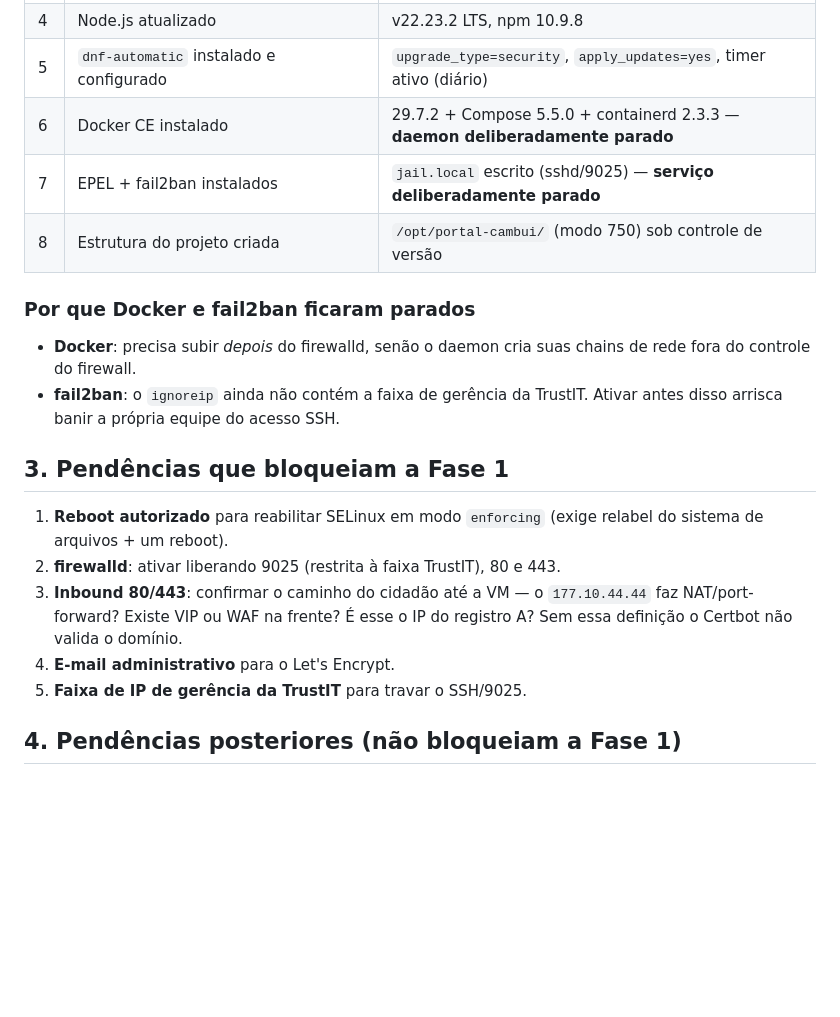
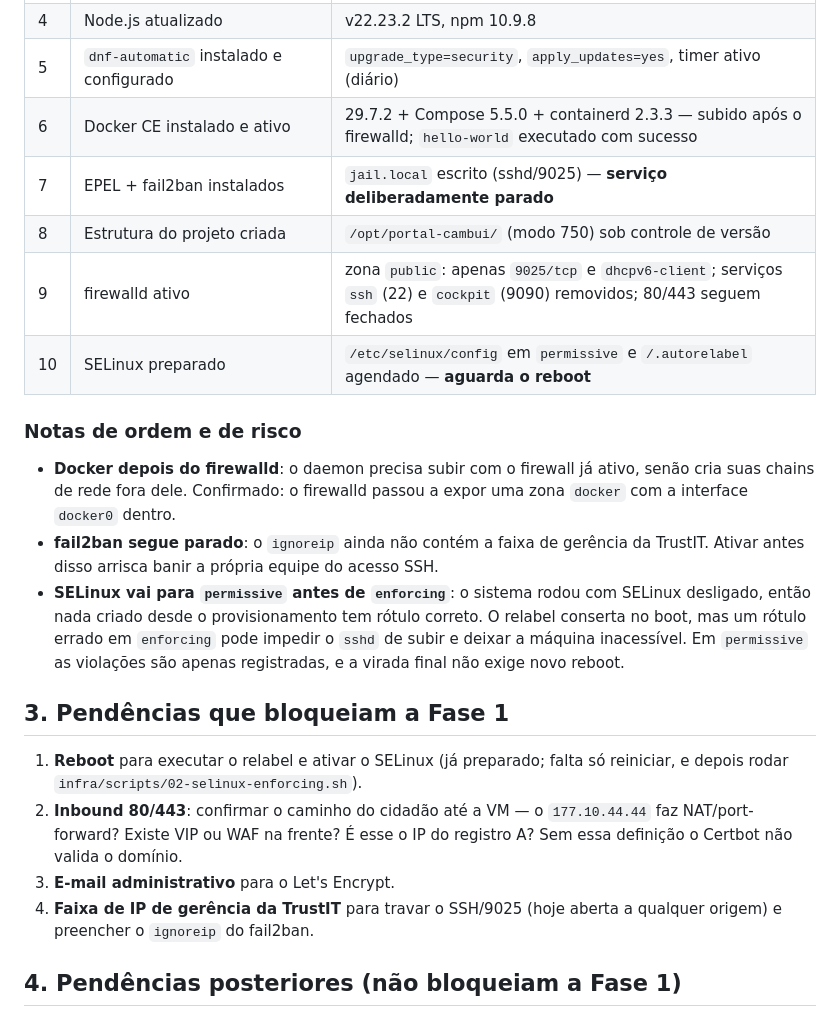
Before and after one commit to amanda-arruda1/portal-cambui, a Markdown page: docs/fase-0-inventario-e-hardening.md, the part around the change. Rendered like a GitHub page; blank space fills up the shorter version.

Commit message:
docs(fase-0): registra firewalld ativo, Docker validado e SELinux preparado
Firewall de host no ar com superfície mínima: apenas 9025/tcp na zona public,
com os serviços ssh (22) e cockpit (9090) removidos. Docker subiu depois dele
e passou a aparecer sob a zona 'docker', confirmando que as chains ficaram
dentro do firewall.

SELinux com config em permissive e relabel agendado, aguardando o reboot.

```diff
--- a/docs/fase-0-inventario-e-hardening.md
+++ b/docs/fase-0-inventario-e-hardening.md
@@ -39,27 +39,35 @@ Registro iniciado em 2026-08-27.
 | 3 | Repositório NodeSource repontado de `pub_20.x` para `pub_22.x` | backup em `/root/nodesource-nodejs.repo.bak-20260827` |
 | 4 | Node.js atualizado | v22.23.2 LTS, npm 10.9.8 |
 | 5 | `dnf-automatic` instalado e configurado | `upgrade_type=security`, `apply_updates=yes`, timer ativo (diário) |
-| 6 | Docker CE instalado | 29.7.2 + Compose 5.5.0 + containerd 2.3.3 — **daemon deliberadamente parado** |
+| 6 | Docker CE instalado e ativo | 29.7.2 + Compose 5.5.0 + containerd 2.3.3 — subido após o firewalld; `hello-world` executado com sucesso |
 | 7 | EPEL + fail2ban instalados | `jail.local` escrito (sshd/9025) — **serviço deliberadamente parado** |
 | 8 | Estrutura do projeto criada | `/opt/portal-cambui/` (modo 750) sob controle de versão |
+| 9 | firewalld ativo | zona `public`: apenas `9025/tcp` e `dhcpv6-client`; serviços `ssh` (22) e `cockpit` (9090) removidos; 80/443 seguem fechados |
+| 10 | SELinux preparado | `/etc/selinux/config` em `permissive` e `/.autorelabel` agendado — **aguarda o reboot** |
 
-### Por que Docker e fail2ban ficaram parados
+### Notas de ordem e de risco
 
-- **Docker**: precisa subir *depois* do firewalld, senão o daemon cria suas
-  chains de rede fora do controle do firewall.
-- **fail2ban**: o `ignoreip` ainda não contém a faixa de gerência da TrustIT.
-  Ativar antes disso arrisca banir a própria equipe do acesso SSH.
+- **Docker depois do firewalld**: o daemon precisa subir com o firewall já ativo,
+  senão cria suas chains de rede fora dele. Confirmado: o firewalld passou a
+  expor uma zona `docker` com a interface `docker0` dentro.
+- **fail2ban segue parado**: o `ignoreip` ainda não contém a faixa de gerência da
+  TrustIT. Ativar antes disso arrisca banir a própria equipe do acesso SSH.
+- **SELinux vai para `permissive` antes de `enforcing`**: o sistema rodou com
+  SELinux desligado, então nada criado desde o provisionamento tem rótulo
+  correto. O relabel conserta no boot, mas um rótulo errado em `enforcing` pode
+  impedir o `sshd` de subir e deixar a máquina inacessível. Em `permissive` as
+  violações são apenas registradas, e a virada final não exige novo reboot.
 
 ## 3. Pendências que bloqueiam a Fase 1
 
-1. **Reboot autorizado** para reabilitar SELinux em modo `enforcing`
-   (exige relabel do sistema de arquivos + um reboot).
-2. **firewalld**: ativar liberando 9025 (restrita à faixa TrustIT), 80 e 443.
-3. **Inbound 80/443**: confirmar o caminho do cidadão até a VM — o
+1. **Reboot** para executar o relabel e ativar o SELinux (já preparado; falta
+   só reiniciar, e depois rodar `infra/scripts/02-selinux-enforcing.sh`).
+2. **Inbound 80/443**: confirmar o caminho do cidadão até a VM — o
    `177.10.44.44` faz NAT/port-forward? Existe VIP ou WAF na frente? É esse o
    IP do registro A? Sem essa definição o Certbot não valida o domínio.
-4. **E-mail administrativo** para o Let's Encrypt.
-5. **Faixa de IP de gerência da TrustIT** para travar o SSH/9025.
+3. **E-mail administrativo** para o Let's Encrypt.
+4. **Faixa de IP de gerência da TrustIT** para travar o SSH/9025 (hoje aberta a
+   qualquer origem) e preencher o `ignoreip` do fail2ban.
 
 ## 4. Pendências posteriores (não bloqueiam a Fase 1)
 
```
